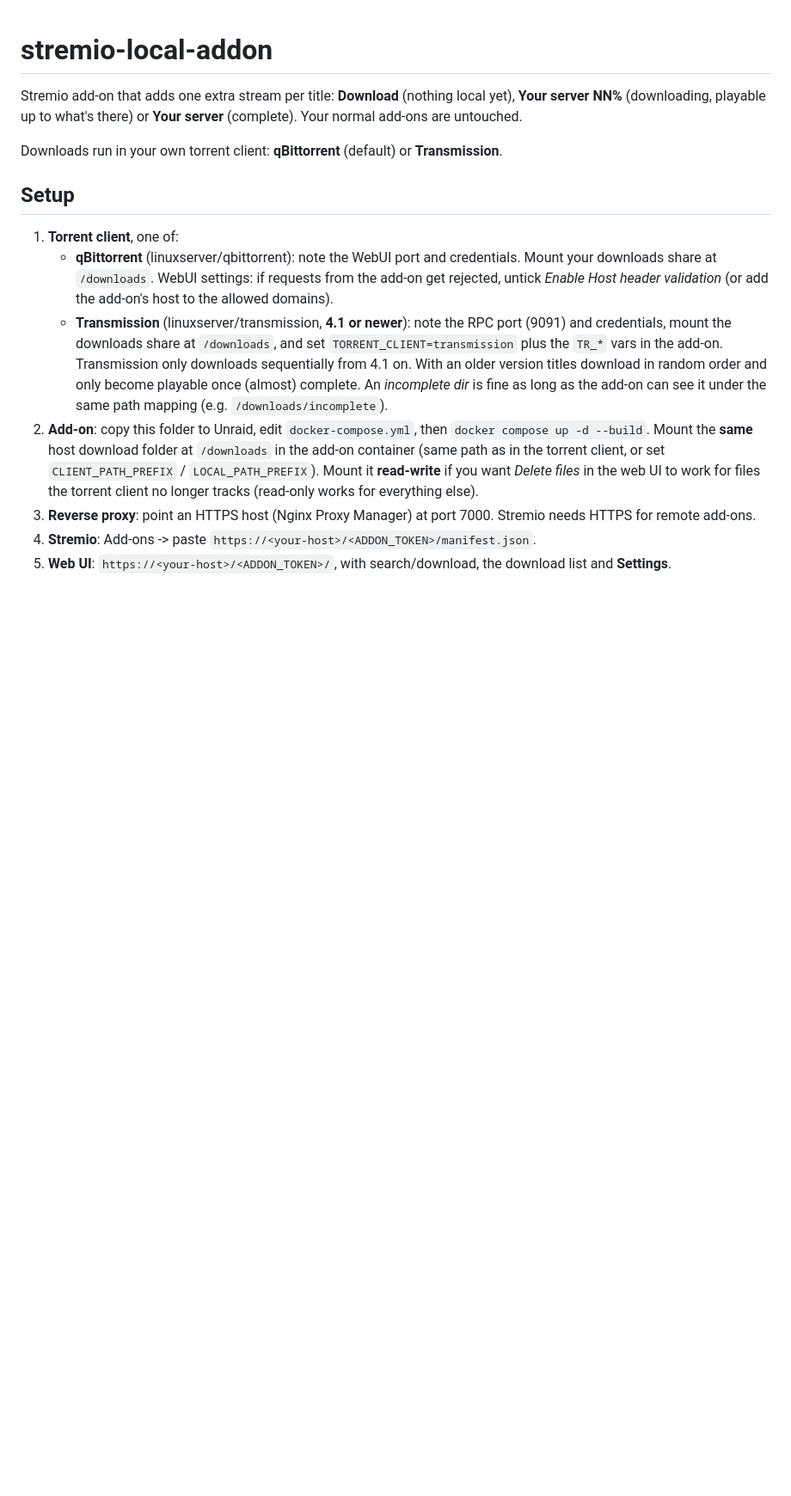
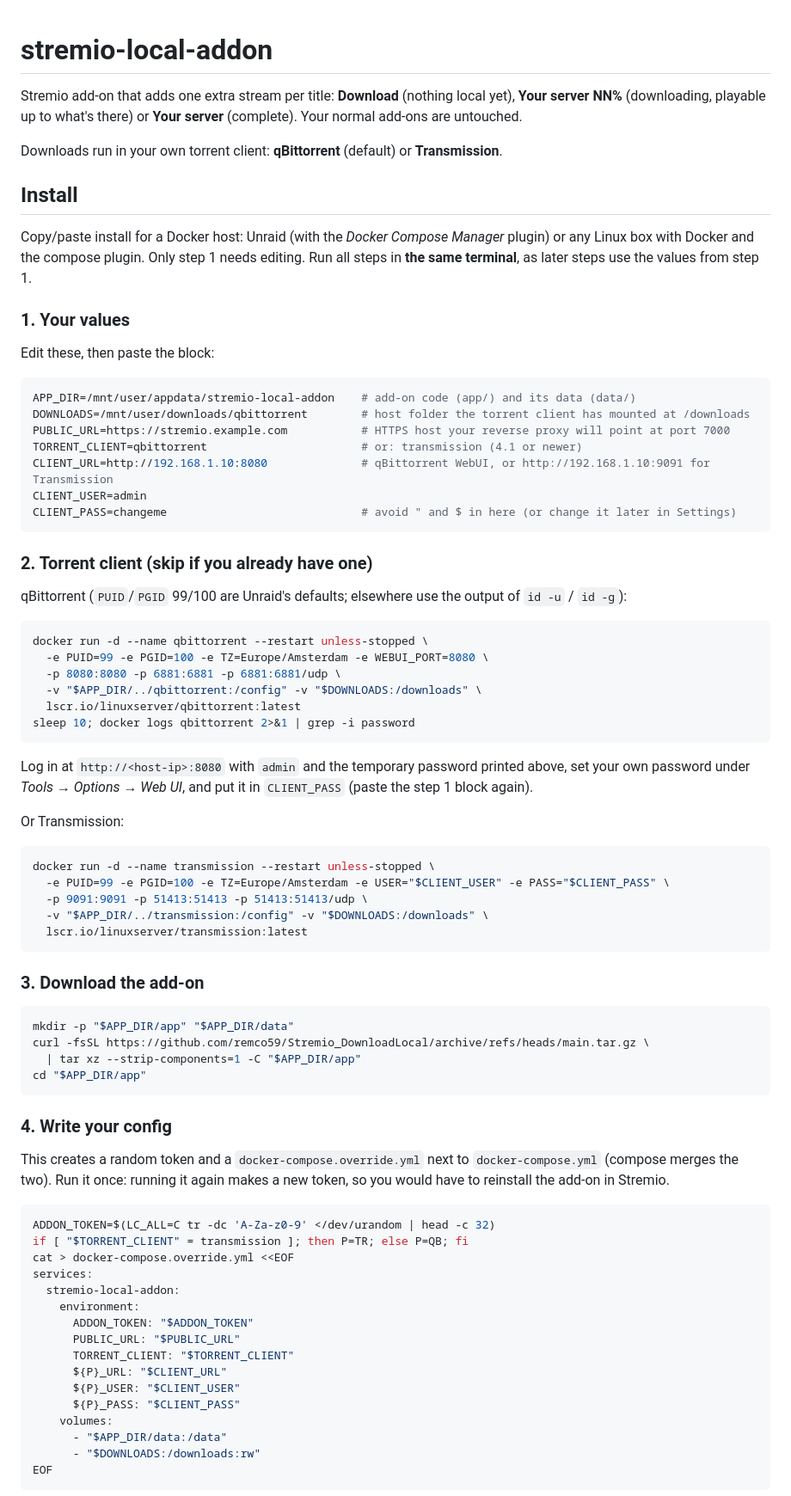
Before and after one commit to remco59/Stremio_DownloadLocal, a Markdown page: README.md, the part around one of its changes. Shown at 86% size. GitHub-like rendering; blank space fills up the shorter version.

Commit message:
README: copy/paste install instructions
Replace the Setup section with step-by-step copy/paste commands: values,
optional qBittorrent/Transmission container, download, a generated
docker-compose.override.yml with a random token, start and verify,
HTTPS/Stremio, updating, and a no-Docker variant.

Co-Authored-By: Claude Opus 5.5 <noreply@anthropic.com>
Claude-Session: https://claude.ai/code/session_01GYcMbb1ythV8jg6rEsdp1v

````diff
--- a/README.md
+++ b/README.md
@@ -4,17 +4,78 @@ Stremio add-on that adds one extra stream per title: **Download** (nothing local
 
 Downloads run in your own torrent client: **qBittorrent** (default) or **Transmission**.
 
-## Setup
+## Install
 
-1. **Torrent client**, one of:
-   - **qBittorrent** (linuxserver/qbittorrent): note the WebUI port and credentials. Mount your downloads share at `/downloads`.
-     WebUI settings: if requests from the add-on get rejected, untick *Enable Host header validation* (or add the add-on's host to the allowed domains).
-   - **Transmission** (linuxserver/transmission, **4.1 or newer**): note the RPC port (9091) and credentials, mount the downloads share at `/downloads`, and set `TORRENT_CLIENT=transmission` plus the `TR_*` vars in the add-on.
-     Transmission only downloads sequentially from 4.1 on. With an older version titles download in random order and only become playable once (almost) complete.
-     An *incomplete dir* is fine as long as the add-on can see it under the same path mapping (e.g. `/downloads/incomplete`).
-2. **Add-on**: copy this folder to Unraid, edit `docker-compose.yml`, then `docker compose up -d --build`.
-   Mount the **same** host download folder at `/downloads` in the add-on container (same path as in the torrent client, or set `CLIENT_PATH_PREFIX` / `LOCAL_PATH_PREFIX`).
-   Mount it **read-write** if you want *Delete files* in the web UI to work for files the torrent client no longer tracks (read-only works for everything else).
-3. **Reverse proxy**: point an HTTPS host (Nginx Proxy Manager) at port 7000. Stremio needs HTTPS for remote add-ons.
-4. **Stremio**: Add-ons -> paste `https://<your-host>/<ADDON_TOKEN>/manifest.json`.
-5. **Web UI**: `https://<your-host>/<ADDON_TOKEN>/`, with search/download, the download list and **Settings**.
+Copy/paste install for a Docker host: Unraid (with the *Docker Compose Manager* plugin) or any Linux box with Docker and the compose plugin. Only step 1 needs editing. Run all steps in **the same terminal**, as later steps use the values from step 1.
+
+### 1. Your values
+
+Edit these, then paste the block:
+
+```sh
+APP_DIR=/mnt/user/appdata/stremio-local-addon    # add-on code (app/) and its data (data/)
+DOWNLOADS=/mnt/user/downloads/qbittorrent        # host folder the torrent client has mounted at /downloads
+PUBLIC_URL=https://stremio.example.com           # HTTPS host your reverse proxy will point at port 7000
+TORRENT_CLIENT=qbittorrent                       # or: transmission (4.1 or newer)
+CLIENT_URL=http://192.168.1.10:8080              # qBittorrent WebUI, or http://192.168.1.10:9091 for Transmission
+CLIENT_USER=admin
+CLIENT_PASS=changeme                             # avoid " and $ in here (or change it later in Settings)
+```
+
+### 2. Torrent client (skip if you already have one)
+
+qBittorrent (`PUID`/`PGID` 99/100 are Unraid's defaults; elsewhere use the output of `id -u` / `id -g`):
+
+```sh
+docker run -d --name qbittorrent --restart unless-stopped \
+  -e PUID=99 -e PGID=100 -e TZ=Europe/Amsterdam -e WEBUI_PORT=8080 \
+  -p 8080:8080 -p 6881:6881 -p 6881:6881/udp \
+  -v "$APP_DIR/../qbittorrent:/config" -v "$DOWNLOADS:/downloads" \
+  lscr.io/linuxserver/qbittorrent:latest
+sleep 10; docker logs qbittorrent 2>&1 | grep -i password
+```
+
+Log in at `http://<host-ip>:8080` with `admin` and the temporary password printed above, set your own password under *Tools → Options → Web UI*, and put it in `CLIENT_PASS` (paste the step 1 block again).
+
+Or Transmission:
+
+```sh
+docker run -d --name transmission --restart unless-stopped \
+  -e PUID=99 -e PGID=100 -e TZ=Europe/Amsterdam -e USER="$CLIENT_USER" -e PASS="$CLIENT_PASS" \
+  -p 9091:9091 -p 51413:51413 -p 51413:51413/udp \
+  -v "$APP_DIR/../transmission:/config" -v "$DOWNLOADS:/downloads" \
+  lscr.io/linuxserver/transmission:latest
+```
+
+### 3. Download the add-on
+
+```sh
+mkdir -p "$APP_DIR/app" "$APP_DIR/data"
+curl -fsSL https://github.com/remco59/Stremio_DownloadLocal/archive/refs/heads/main.tar.gz \
+  | tar xz --strip-components=1 -C "$APP_DIR/app"
+cd "$APP_DIR/app"
+```
+
+### 4. Write your config
+
+This creates a random token and a `docker-compose.override.yml` next to `docker-compose.yml` (compose merges the two). Run it once: running it again makes a new token, so you would have to reinstall the add-on in Stremio.
+
+```sh
+ADDON_TOKEN=$(LC_ALL=C tr -dc 'A-Za-z0-9' </dev/urandom | head -c 32)
+if [ "$TORRENT_CLIENT" = transmission ]; then P=TR; else P=QB; fi
+cat > docker-compose.override.yml <<EOF
+services:
+  stremio-local-addon:
+    environment:
+      ADDON_TOKEN: "$ADDON_TOKEN"
+      PUBLIC_URL: "$PUBLIC_URL"
+      TORRENT_CLIENT: "$TORRENT_CLIENT"
+      ${P}_URL: "$CLIENT_URL"
+      ${P}_USER: "$CLIENT_USER"
+      ${P}_PASS: "$CLIENT_PASS"
+    volumes:
+      - "$APP_DIR/data:/data"
+      - "$DOWNLOADS:/downloads:rw"
+EOF
+```
+
````
Also changed, not shown: other parts of README.md (+57 -0 lines).
